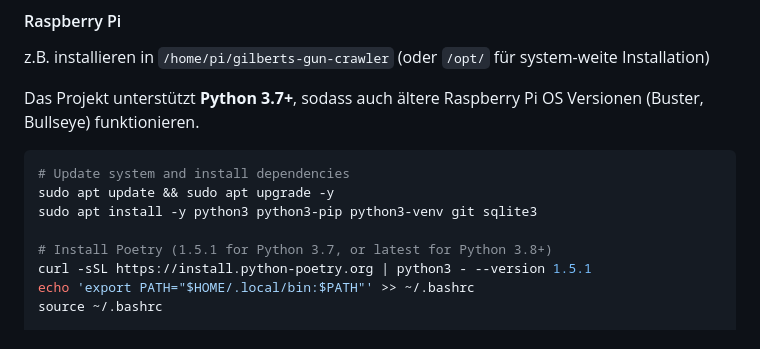
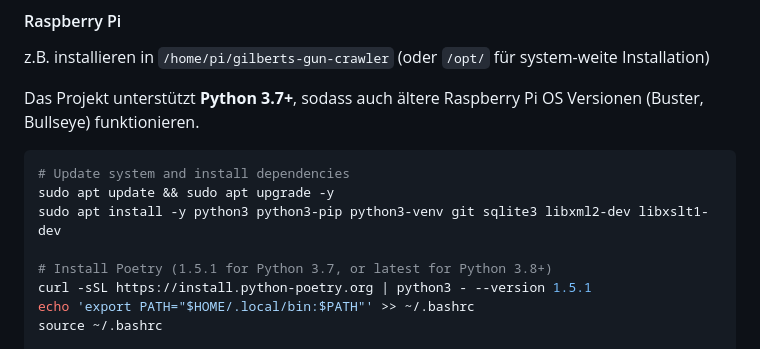
Before and after one commit to gilbert-grape/gilberts-yoga-helper, a Markdown page: README.md, the part around the change. GitHub-like rendering.

Commit message:
Add libxml2/libxslt dev packages to Pi dependencies
Required for building lxml from source on Python 3.7.

Co-Authored-By: Claude Opus 4.5 <noreply@anthropic.com>

````diff
--- a/README.md
+++ b/README.md
@@ -80,7 +80,7 @@ Das Projekt unterstützt **Python 3.7+**, sodass auch ältere Raspberry Pi OS Ve
 ```bash
 # Update system and install dependencies
 sudo apt update && sudo apt upgrade -y
-sudo apt install -y python3 python3-pip python3-venv git sqlite3
+sudo apt install -y python3 python3-pip python3-venv git sqlite3 libxml2-dev libxslt1-dev
 
 # Install Poetry (1.5.1 for Python 3.7, or latest for Python 3.8+)
 curl -sSL https://install.python-poetry.org | python3 - --version 1.5.1
````
